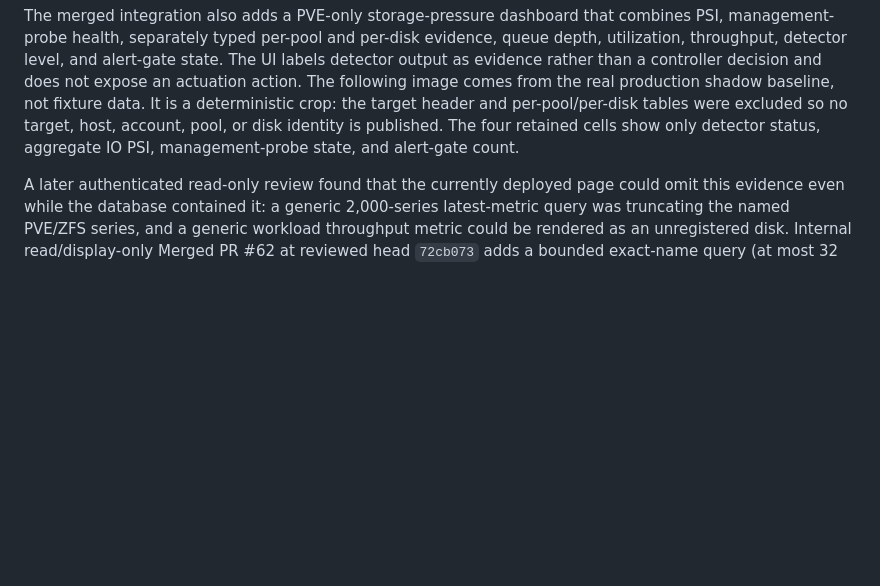
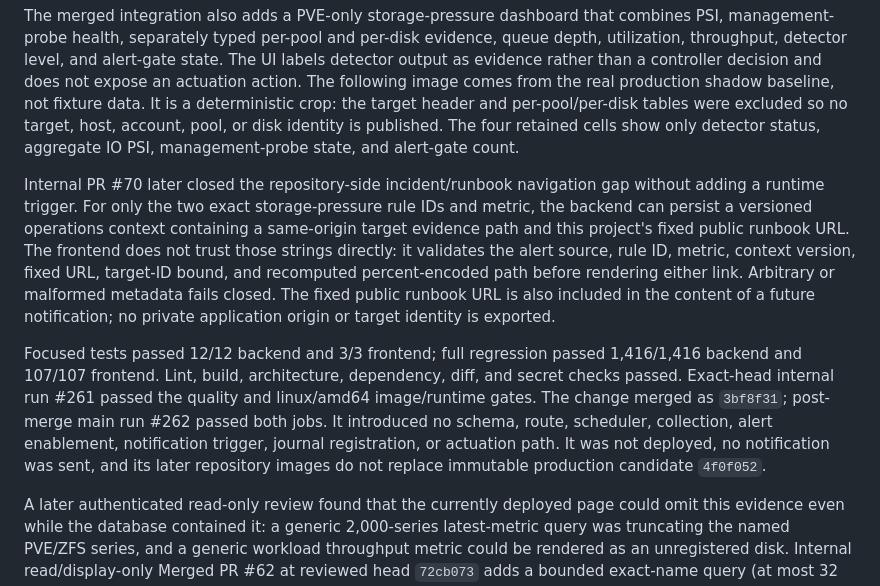
Before and after one commit to DjangoAILab/pve-storage-guard, a Markdown page: docs/ITOPS-INTEGRATION.md, the part around the change. Rendered like a GitHub page; blank space fills up the shorter version.

Commit message:
Record bounded ITOps alert operations links

```diff
--- a/docs/ITOPS-INTEGRATION.md
+++ b/docs/ITOPS-INTEGRATION.md
@@ -551,6 +551,27 @@ target header and per-pool/per-disk tables were excluded so no target, host,
 account, pool, or disk identity is published. The four retained cells show only
 detector status, aggregate IO PSI, management-probe state, and alert-gate count.
 
+Internal PR #70 later closed the repository-side incident/runbook navigation
+gap without adding a runtime trigger. For only the two exact storage-pressure
+rule IDs and metric, the backend can persist a versioned operations context
+containing a same-origin target evidence path and this project's fixed public
+runbook URL. The frontend does not trust those strings directly: it validates
+the alert source, rule ID, metric, context version, fixed URL, target-ID bound,
+and recomputed percent-encoded path before rendering either link. Arbitrary or
+malformed metadata fails closed. The fixed public runbook URL is also included
+in the content of a future notification; no private application origin or
+target identity is exported.
+
+Focused tests passed 12/12 backend and 3/3 frontend; full regression passed
+1,416/1,416 backend and 107/107 frontend. Lint, build, architecture,
+dependency, diff, and secret checks passed. Exact-head internal run #261 passed
+the quality and linux/amd64 image/runtime gates. The change merged as
+`3bf8f31`; post-merge main run #262 passed both jobs. It introduced no schema,
+route, scheduler, collection, alert enablement, notification trigger, journal
+registration, or actuation path. It was not deployed, no notification was
+sent, and its later repository images do not replace immutable production
+candidate `4f0f052`.
+
 A later authenticated read-only review found that the currently deployed page
 could omit this evidence even while the database contained it: a generic
 2,000-series latest-metric query was truncating the named PVE/ZFS series, and a
```
Also changed, not shown: docs/CHECKLIST.md (+18 -1 lines).
